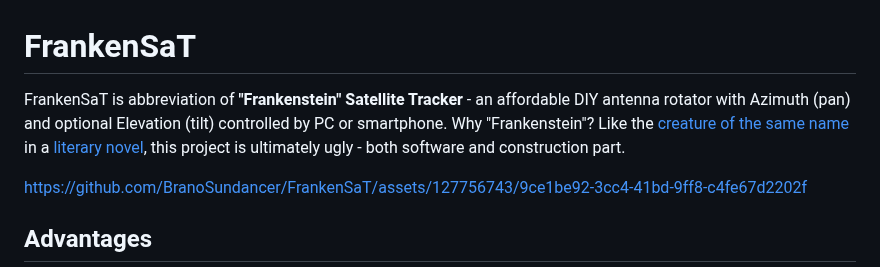
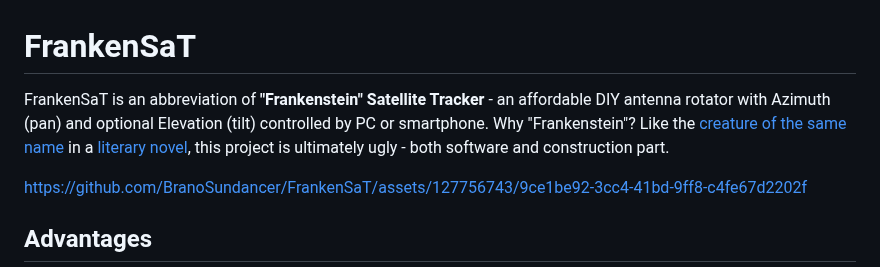
Before and after one commit to BranoSundancer/FrankenSaT, a Markdown page: README.md, the part around the change. GitHub-like rendering.

```diff
--- a/README.md
+++ b/README.md
@@ -1,6 +1,6 @@
 # FrankenSaT
 
-FrankenSaT is abbreviation of <b>"Frankenstein" Satellite Tracker</b> - an affordable DIY antenna rotator with Azimuth (pan) and optional Elevation (tilt) controlled by PC or smartphone. Why "Frankenstein"? Like the [creature of the same name](https://en.wikipedia.org/wiki/Frankenstein%27s_monster) in a [literary novel](https://en.wikipedia.org/wiki/Frankenstein), this project is ultimately ugly - both software and construction part.
+FrankenSaT is an abbreviation of <b>"Frankenstein" Satellite Tracker</b> - an affordable DIY antenna rotator with Azimuth (pan) and optional Elevation (tilt) controlled by PC or smartphone. Why "Frankenstein"? Like the [creature of the same name](https://en.wikipedia.org/wiki/Frankenstein%27s_monster) in a [literary novel](https://en.wikipedia.org/wiki/Frankenstein), this project is ultimately ugly - both software and construction part.
 
 https://github.com/BranoSundancer/FrankenSaT/assets/127756743/9ce1be92-3cc4-41bd-9ff8-c4fe67d2202f
 
```
